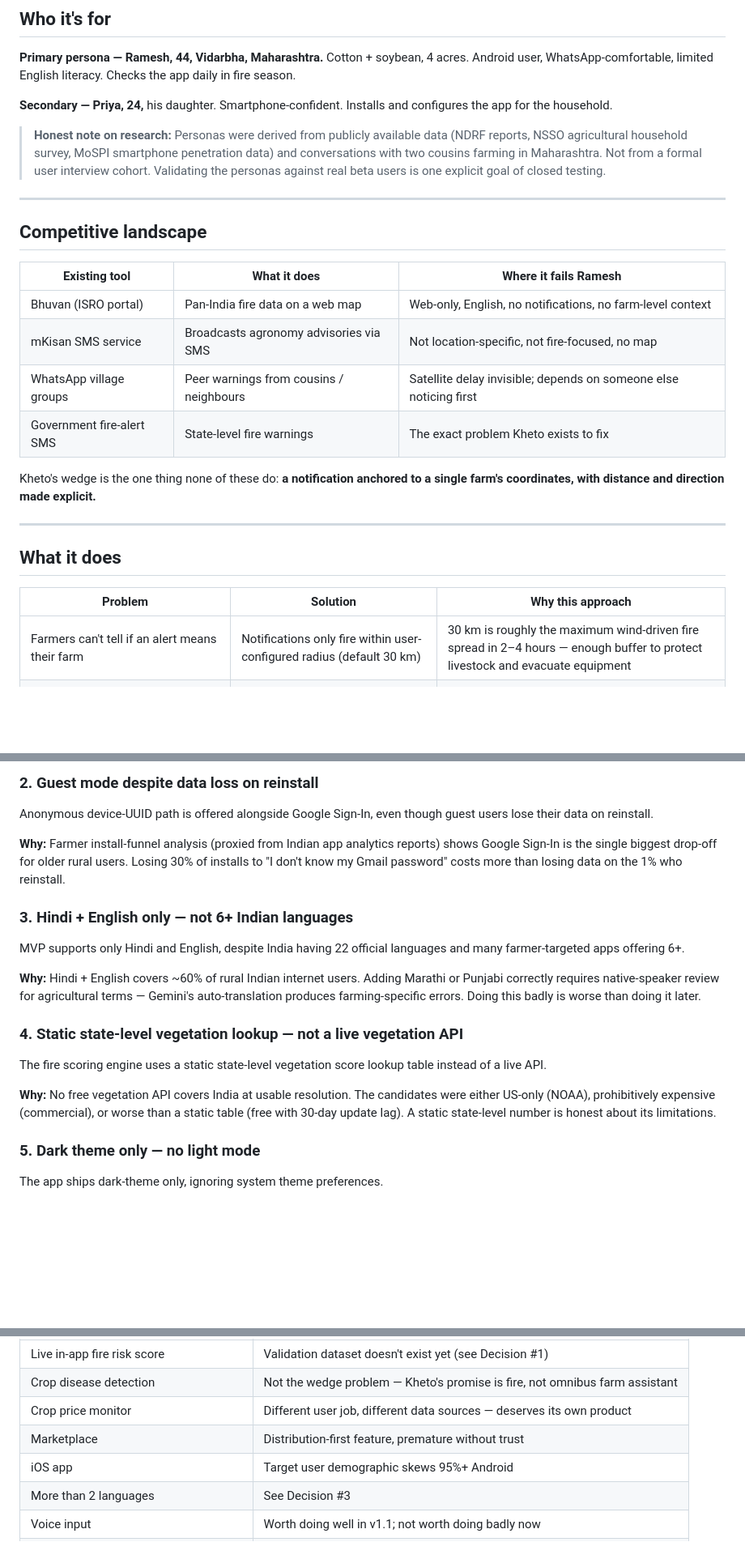
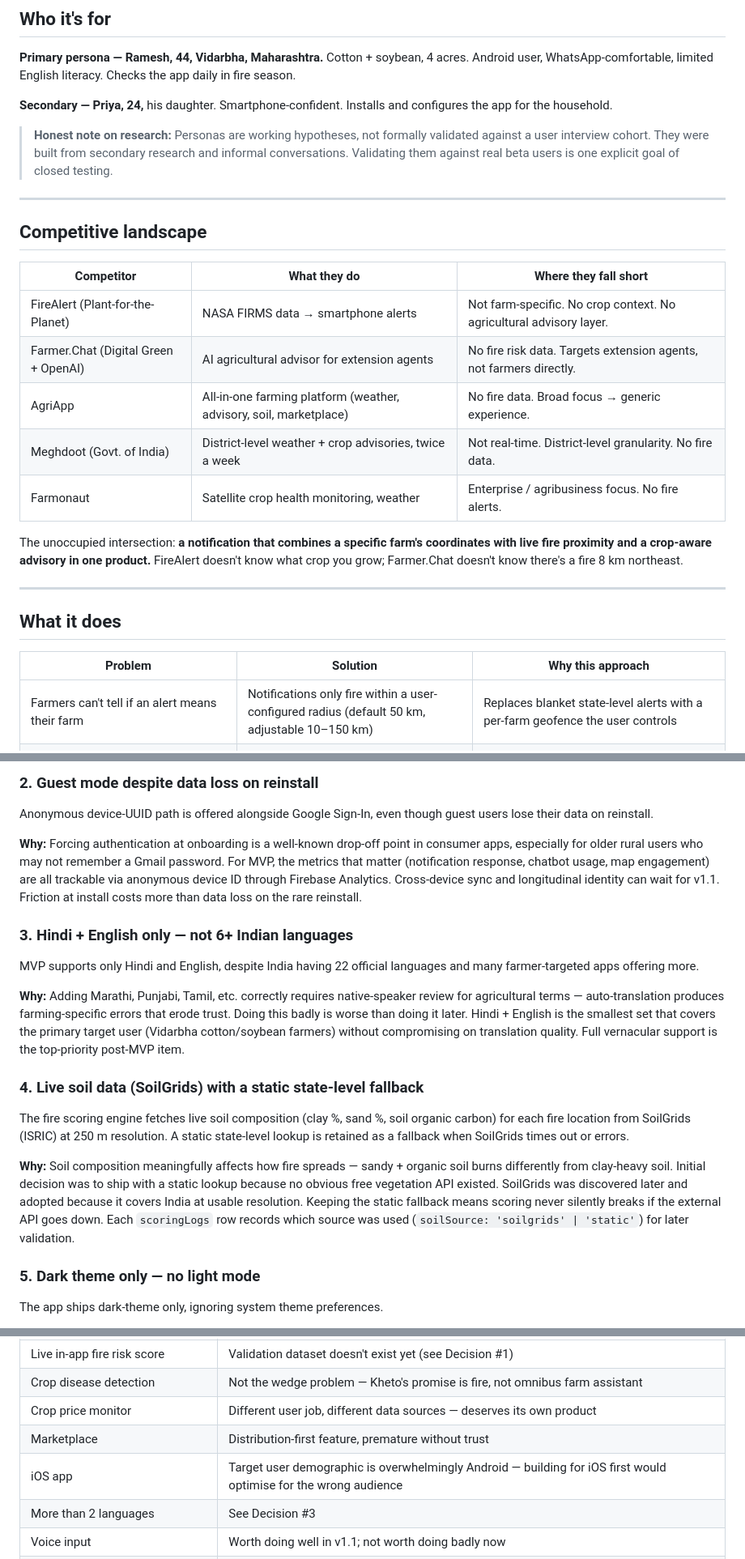
Before and after one commit to Rhythmjain12/AgroShield, a Markdown page: README.md, 3 parts joined by grey strips. Shown at 81% size. Rendered like a GitHub page; blank space fills up the shorter version.

Commit message:
docs: fix factual inaccuracies in README
Cross-checked README against canonical product docs (PRD v1.6, RICE
+ user stories, PM portfolio doc) and corrected fabricated claims:

- Competitive landscape: replaced invented competitors (Bhuvan, mKisan,
  WhatsApp groups, govt SMS) with the actual 5 from documented research
  (FireAlert, Farmer.Chat, AgriApp, Meghdoot, Farmonaut).
- Default alert radius: 30 km → 50 km (matches code + PRD).
- Removed fabricated rationale ("max wind-driven spread in 2-4 hours").
- Decision #4: rewrote to reflect actual state — SoilGrids API is
  primary, static state-level lookup is fallback (per Chat 10.3).
- Removed fabricated stats: 30% drop-off, 1% reinstall, 60% language
  coverage, 95%+ Android share.
- Persona research note: removed unverifiable sources (NDRF, NSSO,
  MoSPI, "two cousins") — now states personas are working hypotheses
  pending beta validation.

```diff
--- a/README.md
+++ b/README.md
@@ -34,20 +34,21 @@ Kheto fixes that. Every alert is anchored to the user's exact farm location, wit
 
 **Secondary — Priya, 24,** his daughter. Smartphone-confident. Installs and configures the app for the household.
 
-> **Honest note on research:** Personas were derived from publicly available data (NDRF reports, NSSO agricultural household survey, MoSPI smartphone penetration data) and conversations with two cousins farming in Maharashtra. Not from a formal user interview cohort. Validating the personas against real beta users is one explicit goal of closed testing.
+> **Honest note on research:** Personas are working hypotheses, not formally validated against a user interview cohort. They were built from secondary research and informal conversations. Validating them against real beta users is one explicit goal of closed testing.
 
 ---
 
 ## Competitive landscape
 
-| Existing tool | What it does | Where it fails Ramesh |
+| Competitor | What they do | Where they fall short |
 |---|---|---|
-| Bhuvan (ISRO portal) | Pan-India fire data on a web map | Web-only, English, no notifications, no farm-level context |
-| mKisan SMS service | Broadcasts agronomy advisories via SMS | Not location-specific, not fire-focused, no map |
-| WhatsApp village groups | Peer warnings from cousins / neighbours | Satellite delay invisible; depends on someone else noticing first |
-| Government fire-alert SMS | State-level fire warnings | The exact problem Kheto exists to fix |
+| FireAlert (Plant-for-the-Planet) | NASA FIRMS data → smartphone alerts | Not farm-specific. No crop context. No agricultural advisory layer. |
+| Farmer.Chat (Digital Green + OpenAI) | AI agricultural advisor for extension agents | No fire risk data. Targets extension agents, not farmers directly. |
+| AgriApp | All-in-one farming platform (weather, advisory, soil, marketplace) | No fire data. Broad focus → generic experience. |
+| Meghdoot (Govt. of India) | District-level weather + crop advisories, twice a week | Not real-time. District-level granularity. No fire data. |
+| Farmonaut | Satellite crop health monitoring, weather | Enterprise / agribusiness focus. No fire alerts. |
 
-Kheto's wedge is the one thing none of these do: **a notification anchored to a single farm's coordinates, with distance and direction made explicit.**
+The unoccupied intersection: **a notification that combines a specific farm's coordinates with live fire proximity and a crop-aware advisory in one product.** FireAlert doesn't know what crop you grow; Farmer.Chat doesn't know there's a fire 8 km northeast.
 
 ---
 
@@ -55,7 +56,7 @@ Kheto's wedge is the one thing none of these do: **a notification anchored to a
 
 | Problem | Solution | Why this approach |
 |---|---|---|
-| Farmers can't tell if an alert means their farm | Notifications only fire within user-configured radius (default 30 km) | 30 km is roughly the maximum wind-driven fire spread in 2–4 hours — enough buffer to protect livestock and evacuate equipment |
+| Farmers can't tell if an alert means their farm | Notifications only fire within a user-configured radius (default 50 km, adjustable 10–150 km) | Replaces blanket state-level alerts with a per-farm geofence the user controls |
 | State-level data hides which fire matters | Fire map with colour-coded markers by intensity (FRP), farm at the centre | Visual hierarchy makes "which one threatens me" answerable in 2 seconds |
 | Weather forecasts use English meteorology jargon | Tomorrow.io data wrapped in farmer-language ("hot and dry, elevated fire risk") | Ramesh doesn't need humidity in %; he needs "should I burn stubble today" |
 | Farmers want to ask follow-up questions but Hindi support in chatbots is poor | Gemini AI advisor with full farm context auto-injected, Hindi-first system prompt | Removes the cold-start ("what do I ask?") and removes the language barrier in the same step |
@@ -118,19 +119,19 @@ The engine takes raw satellite data and converts it into "this fire is/isn't a r
 
 Anonymous device-UUID path is offered alongside Google Sign-In, even though guest users lose their data on reinstall.
 
-**Why:** Farmer install-funnel analysis (proxied from Indian app analytics reports) shows Google Sign-In is the single biggest drop-off for older rural users. Losing 30% of installs to "I don't know my Gmail password" costs more than losing data on the 1% who reinstall.
+**Why:** Forcing authentication at onboarding is a well-known drop-off point in consumer apps, especially for older rural users who may not remember a Gmail password. For MVP, the metrics that matter (notification response, chatbot usage, map engagement) are all trackable via anonymous device ID through Firebase Analytics. Cross-device sync and longitudinal identity can wait for v1.1. Friction at install costs more than data loss on the rare reinstall.
 
 ### 3. Hindi + English only — not 6+ Indian languages
 
-MVP supports only Hindi and English, despite India having 22 official languages and many farmer-targeted apps offering 6+.
+MVP supports only Hindi and English, despite India having 22 official languages and many farmer-targeted apps offering more.
 
-**Why:** Hindi + English covers ~60% of rural Indian internet users. Adding Marathi or Punjabi correctly requires native-speaker review for agricultural terms — Gemini's auto-translation produces farming-specific errors. Doing this badly is worse than doing it later.
+**Why:** Adding Marathi, Punjabi, Tamil, etc. correctly requires native-speaker review for agricultural terms — auto-translation produces farming-specific errors that erode trust. Doing this badly is worse than doing it later. Hindi + English is the smallest set that covers the primary target user (Vidarbha cotton/soybean farmers) without compromising on translation quality. Full vernacular support is the top-priority post-MVP item.
 
-### 4. Static state-level vegetation lookup — not a live vegetation API
+### 4. Live soil data (SoilGrids) with a static state-level fallback
 
-The fire scoring engine uses a static state-level vegetation score lookup table instead of a live API.
+The fire scoring engine fetches live soil composition (clay %, sand %, soil organic carbon) for each fire location from SoilGrids (ISRIC) at 250 m resolution. A static state-level lookup is retained as a fallback when SoilGrids times out or errors.
 
-**Why:** No free vegetation API covers India at usable resolution. The candidates were either US-only (NOAA), prohibitively expensive (commercial), or worse than a static table (free with 30-day update lag). A static state-level number is honest about its limitations.
+**Why:** Soil composition meaningfully affects how fire spreads — sandy + organic soil burns differently from clay-heavy soil. Initial decision was to ship with a static lookup because no obvious free vegetation API existed. SoilGrids was discovered later and adopted because it covers India at usable resolution. Keeping the static fallback means scoring never silently breaks if the external API goes down. Each `scoringLogs` row records which source was used (`soilSource: 'soilgrids' | 'static'`) for later validation.
 
 ### 5. Dark theme only — no light mode
 
@@ -156,7 +157,7 @@ Most of what gets cut signals more than what gets built.
 | Crop disease detection | Not the wedge problem — Kheto's promise is fire, not omnibus farm assistant |
 | Crop price monitor | Different user job, different data sources — deserves its own product |
 | Marketplace | Distribution-first feature, premature without trust |
-| iOS app | Target user demographic skews 95%+ Android |
+| iOS app | Target user demographic is overwhelmingly Android — building for iOS first would optimise for the wrong audience |
 | More than 2 languages | See Decision #3 |
 | Voice input | Worth doing well in v1.1; not worth doing badly now |
 | Push notifications for weather changes | Notification budget is for fires only — anything else dilutes the channel |
```
